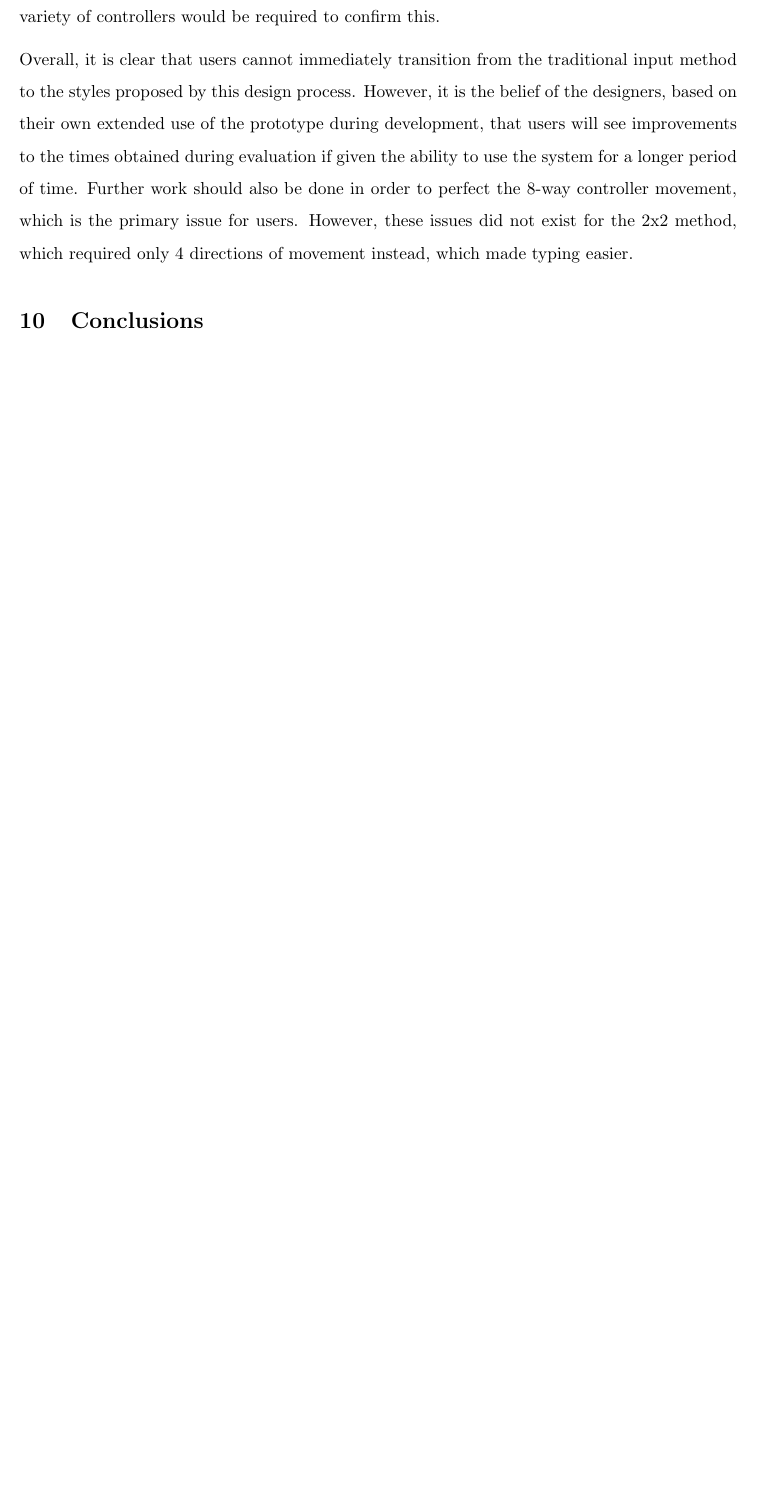
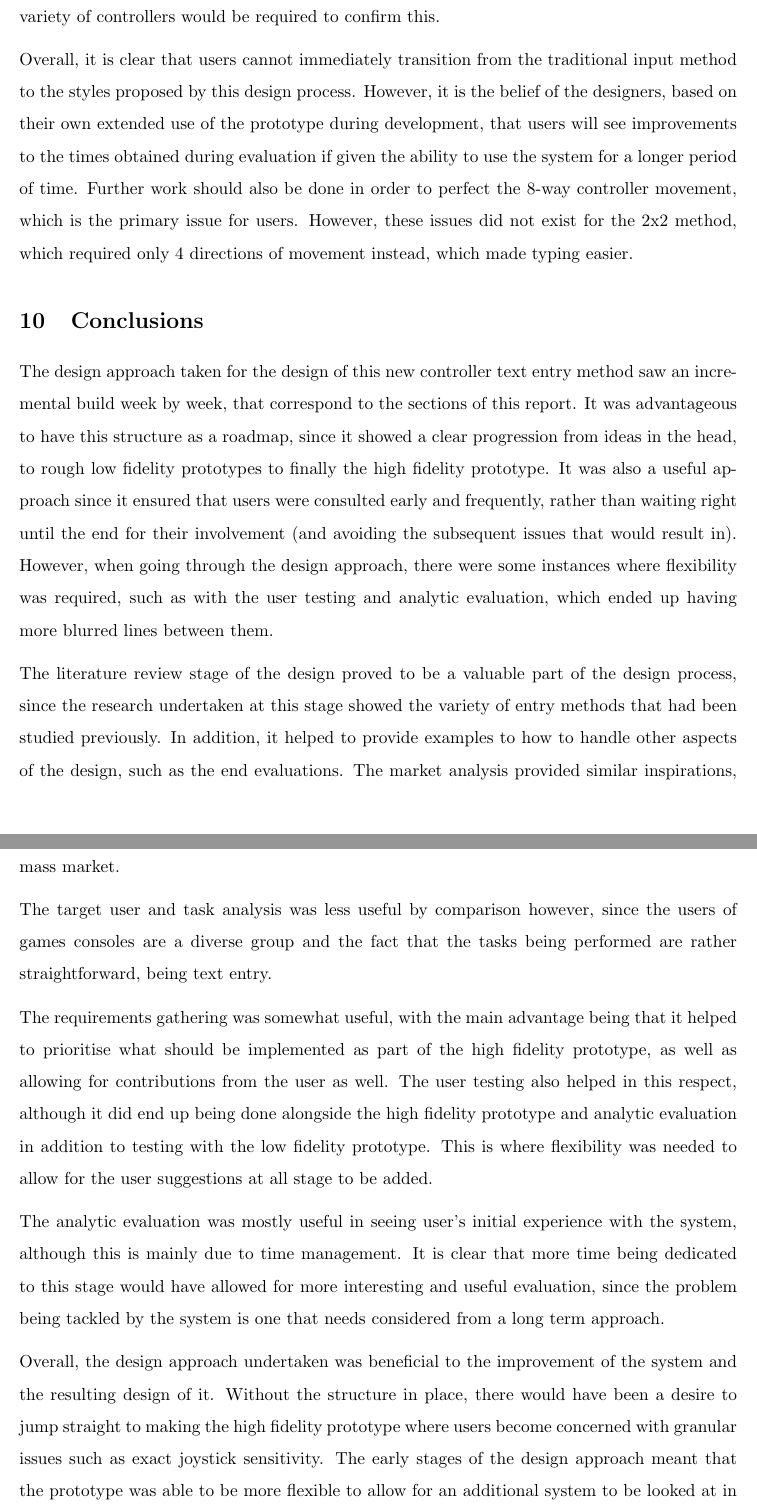
Before and after one commit to ANuclearError/GameControllerInput, a LaTeX document (doc/report/report.tex, which reads doc/report/tex/conclusions.tex): part of page 19 of 21 before the commit and two parts of pages 20 and 21 of 23 after it, the two joined at a grey line, cut so that both start at the same text, the shorter picture padded with empty space. Compiled offline with pdfLaTeX.

Commit message:
Done conclusion part of report.

```diff
--- a/doc/report/tex/conclusions.tex
+++ b/doc/report/tex/conclusions.tex
@@ -2,4 +2,48 @@
 \begin{document}
 \section{Conclusions} % (fold)
 \label{sec:conclusions}
+The design approach taken for the design of this new controller text entry
+method saw an incremental build week by week, that correspond to the sections
+of this report. It was advantageous to have this structure as a roadmap, since
+it showed a clear progression from ideas in the head, to rough low fidelity
+prototypes to finally the high fidelity prototype. It was also a useful
+approach since it ensured that users were consulted early and frequently, rather
+than waiting right until the end for their involvement (and avoiding the
+subsequent issues that would result in). However, when going through the design
+approach, there were some instances where flexibility was required, such as
+with the user testing and analytic evaluation, which ended up having more
+blurred lines between them.
 
+The literature review stage of the design proved to be a valuable part of the
+design process, since the research undertaken at this stage showed the variety
+of entry methods that had been studied previously. In addition, it helped to
+provide examples to how to handle other aspects of the design, such as the end
+evaluations. The market analysis provided similar inspirations, due to the
+variety shown in both the literature and market that has largely been ignored
+by the mass market.
+
+The target user and task analysis was less useful by comparison however, since
+the users of games consoles are a diverse group and the fact that the tasks
+being performed are rather straightforward, being text entry.
+
+The requirements gathering was somewhat useful, with the main advantage being
+that it helped to prioritise what should be implemented as part of the high
+fidelity prototype, as well as allowing for contributions from the user as well.
+The user testing also helped in this respect, although it did end up being done
+alongside the high fidelity prototype and analytic evaluation in addition to
+testing with the low fidelity prototype. This is where flexibility was needed to
+allow for the user suggestions at all stage to be added.
+
+The analytic evaluation was mostly useful in seeing user's initial experience
+with the system, although this is mainly due to time management. It is clear
+that more time being dedicated to this stage would have allowed for more
+interesting and useful evaluation, since the problem being tackled by the
+system is one that needs considered from a long term approach.
+
+Overall, the design approach undertaken was beneficial to the improvement of
+the system and the resulting design of it. Without the structure in place, there
+would have been a desire to jump straight to making the high fidelity prototype
+where users become concerned with granular issues such as exact joystick
+sensitivity. The early stages of the design approach meant that the prototype
+was able to be more flexible to allow for an additional system to be looked at
+in addition to the original concept from the design. In addition, there were
@@ -5,0 +53 @@
+future.
```
Also changed, not shown: doc/report/tex/requirements.tex (+8 -8 lines), doc/report/tex/conclusions.tex (11 more changed lines).
